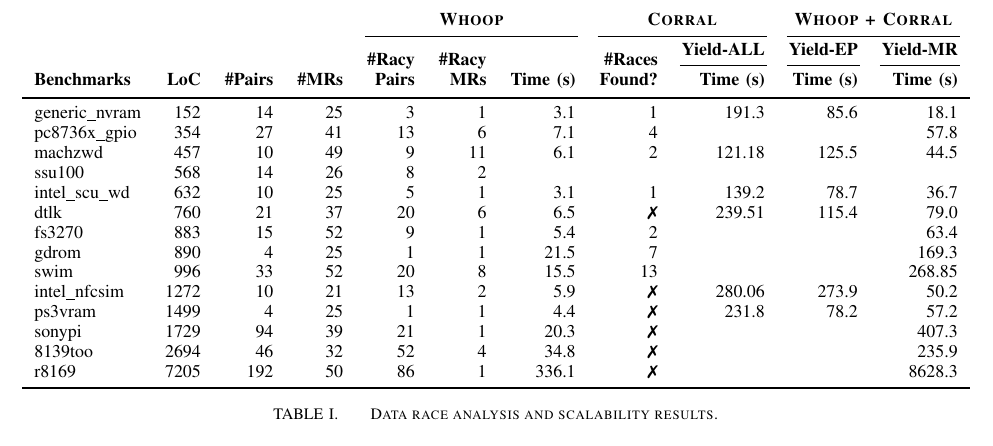
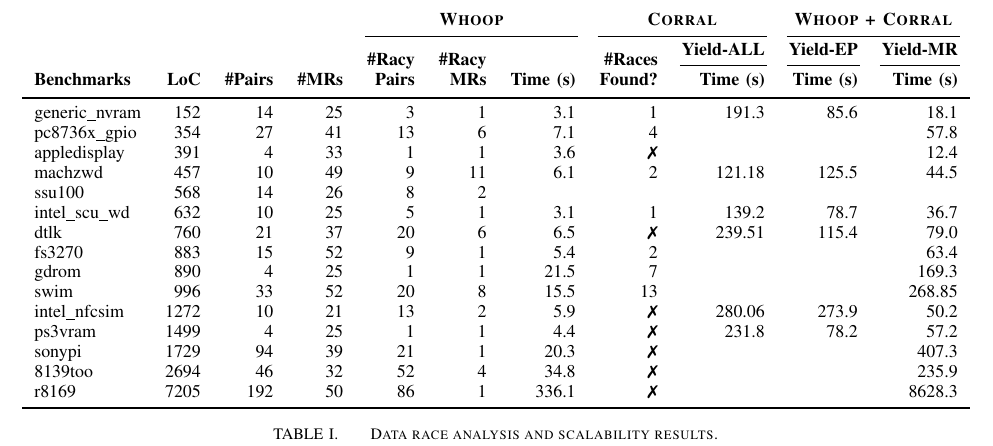
Before and after one commit to pdeligia/WhoopPaper, a LaTeX paper (paper.tex, which reads experiments/tables/granularity.tex): part of page 9 of 11, cut so that both start at the same text. Compiled offline with pdfLaTeX.

Commit message:
more benchmarks

```diff
--- a/experiments/tables/granularity.tex
+++ b/experiments/tables/granularity.tex
@@ -52,6 +52,18 @@ pc8736x\_gpio
 & \multicolumn{1}{r}{}
 & \multicolumn{1}{r}{}
 & \multicolumn{1}{r}{57.8}\\
+
+appledisplay
+& 391
+& 4
+& 33
+& \multicolumn{1}{r}{1}
+& \multicolumn{1}{r}{1}
+& \multicolumn{1}{r}{3.6}
+& \multicolumn{1}{r}{\xmark}
+& \multicolumn{1}{r}{}
+& \multicolumn{1}{r}{}
+& \multicolumn{1}{r}{12.4}\\
 
 machzwd
 & 457
```
